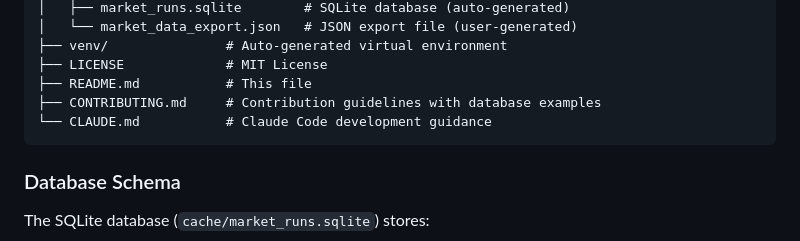
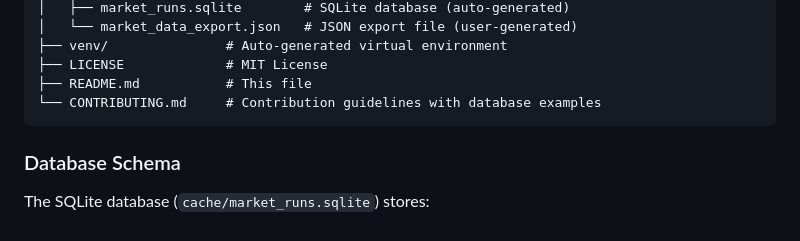
Before and after one commit to Engusseus/Warframe-Market-Set-Profit-Analyzer, a Markdown page: README.md, the part around the change. Drawn GitHub-style.

````diff
--- a/README.md
+++ b/README.md
@@ -168,8 +168,7 @@ Warframe-Market-Set-Profit-Analyzer/
 ├── venv/               # Auto-generated virtual environment
 ├── LICENSE             # MIT License
 ├── README.md           # This file
-├── CONTRIBUTING.md     # Contribution guidelines with database examples
-└── CLAUDE.md           # Claude Code development guidance
+└── CONTRIBUTING.md     # Contribution guidelines with database examples
 ```
 
 ### Database Schema
````
